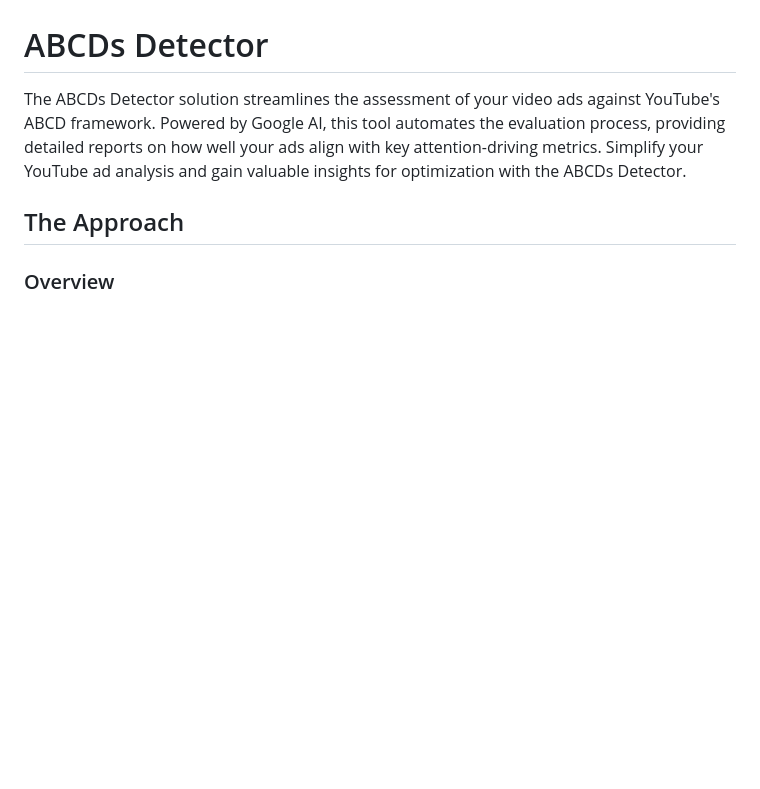
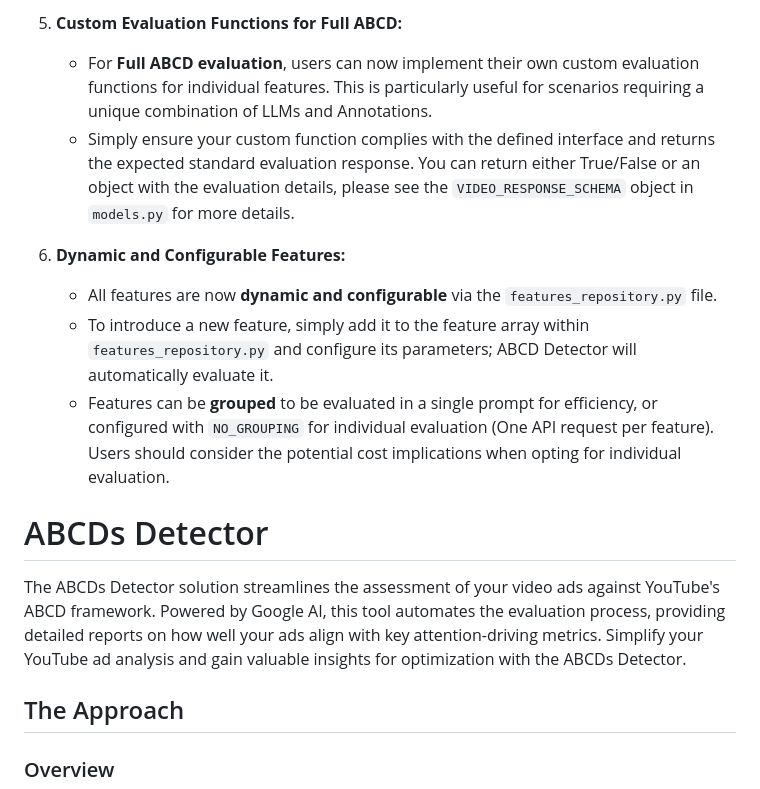
Before and after one commit to google-marketing-solutions/abcds-detector, a Markdown page: README.md, the part around the change printed below. Drawn GitHub-style; blank space fills up the shorter version.

Commit message:
Update README to include details for V2

```diff
--- a/README.md
+++ b/README.md
@@ -18,3 +72,12 @@ ABCDs Detector is NOT an official Google product.
+5.  **Custom Evaluation Functions for Full ABCD:**
+    *   For **Full ABCD evaluation**, users can now implement their own custom evaluation functions for individual features. This is particularly useful for scenarios requiring a unique combination of LLMs and Annotations.
+    *   Simply ensure your custom function complies with the defined interface and returns the expected standard evaluation response. You can return either True/False or an object with the evaluation details, please see the `VIDEO_RESPONSE_SCHEMA` object in `models.py` for more details.
+
+6.  **Dynamic and Configurable Features:**
+    *   All features are now **dynamic and configurable** via the `features_repository.py` file.
+    *   To introduce a new feature, simply add it to the feature array within `features_repository.py` and configure its parameters; ABCD Detector will automatically evaluate it.
+    *   Features can be **grouped** to be evaluated in a single prompt for efficiency, or configured with `NO_GROUPING` for individual evaluation (One API request per feature). Users should consider the potential cost implications when opting for individual evaluation.
+
 
 # ABCDs Detector
 
```
Also changed, not shown: other parts of README.md (+54 -0 lines).
